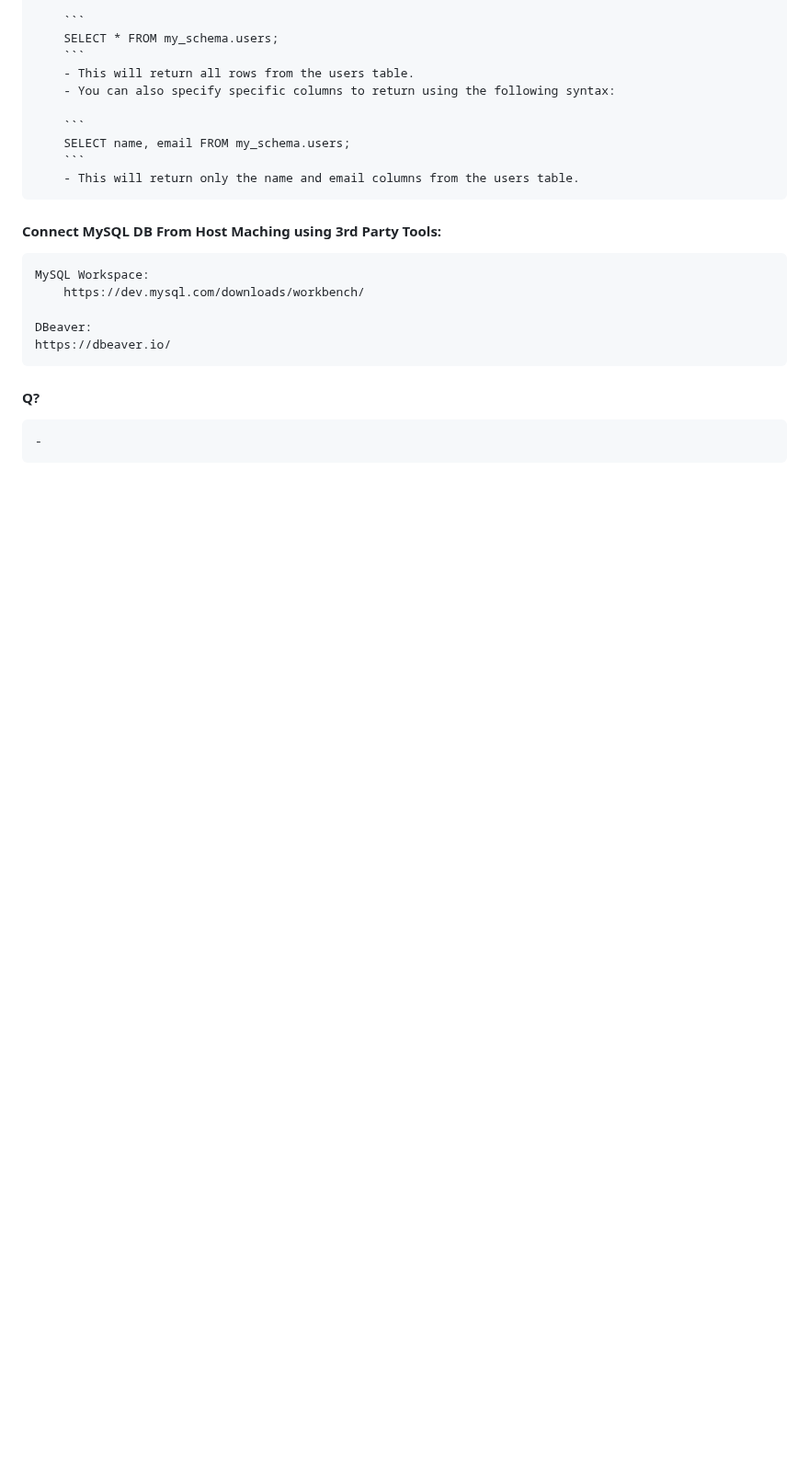
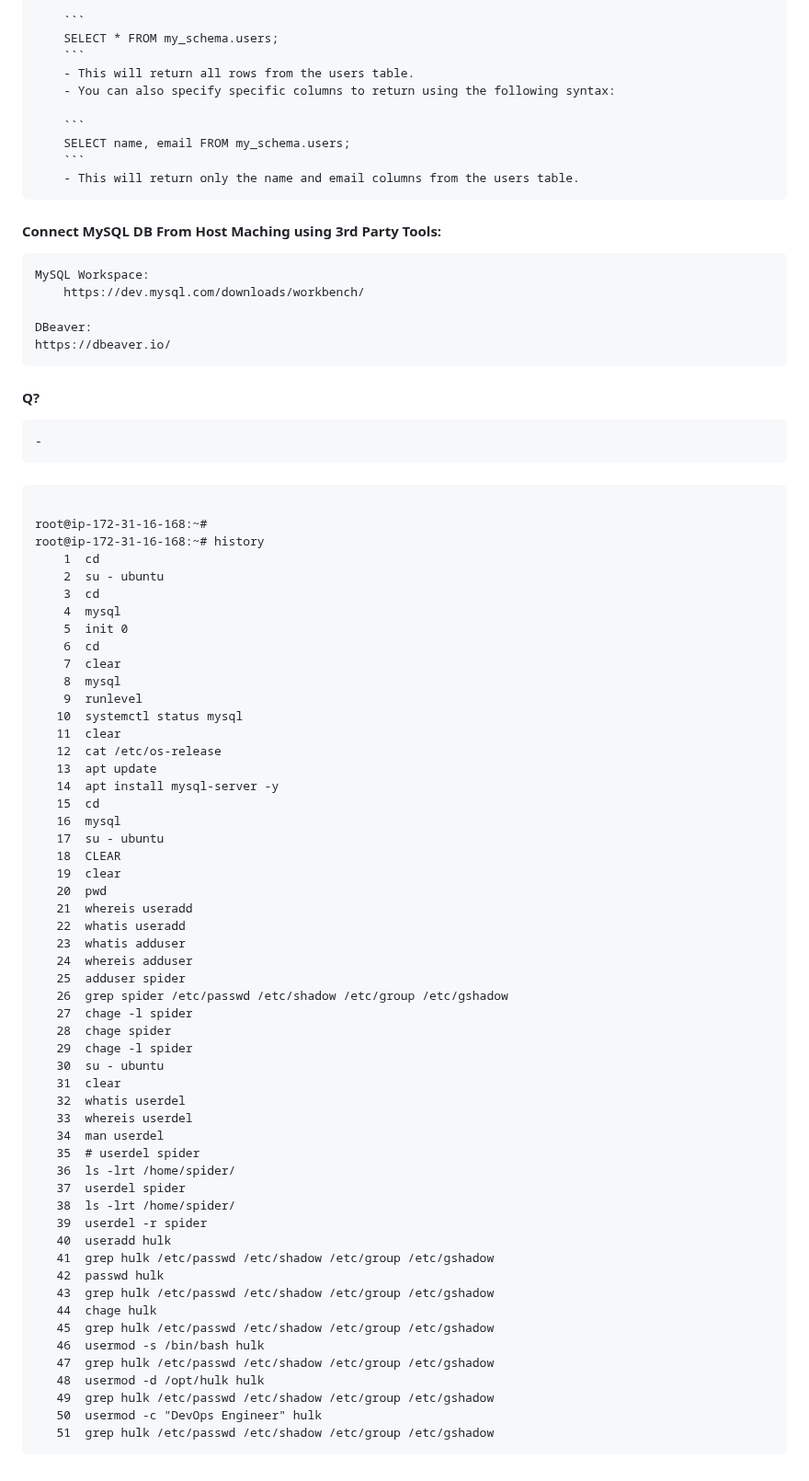
Before and after one commit to sindhujareddy09/awsall, a Markdown page: DAY-5_20230829_OSModule_DBServers/BasicCommands_WebServer.md, the part around the change. Shown at 92% size. Rendered like a GitHub page; blank space fills up the shorter version.

````diff
--- a/DAY-5_20230829_OSModule_DBServers/BasicCommands_WebServer.md
+++ b/DAY-5_20230829_OSModule_DBServers/BasicCommands_WebServer.md
@@ -268,3 +268,62 @@
 
 #### Q?
     -
+
+####
+
+```
+
+root@ip-172-31-16-168:~#
+root@ip-172-31-16-168:~# history
+    1  cd
+    2  su - ubuntu
+    3  cd
+    4  mysql
+    5  init 0
+    6  cd
+    7  clear
+    8  mysql
+    9  runlevel
+   10  systemctl status mysql
+   11  clear
+   12  cat /etc/os-release
+   13  apt update
+   14  apt install mysql-server -y
+   15  cd
+   16  mysql
+   17  su - ubuntu
+   18  CLEAR
+   19  clear
+   20  pwd
+   21  whereis useradd
+   22  whatis useradd
+   23  whatis adduser
+   24  whereis adduser
+   25  adduser spider
+   26  grep spider /etc/passwd /etc/shadow /etc/group /etc/gshadow
+   27  chage -l spider
+   28  chage spider
+   29  chage -l spider
+   30  su - ubuntu
+   31  clear
+   32  whatis userdel
+   33  whereis userdel
+   34  man userdel
+   35  # userdel spider
+   36  ls -lrt /home/spider/
+   37  userdel spider
+   38  ls -lrt /home/spider/
+   39  userdel -r spider
+   40  useradd hulk
+   41  grep hulk /etc/passwd /etc/shadow /etc/group /etc/gshadow
+   42  passwd hulk
+   43  grep hulk /etc/passwd /etc/shadow /etc/group /etc/gshadow
+   44  chage hulk
+   45  grep hulk /etc/passwd /etc/shadow /etc/group /etc/gshadow
+   46  usermod -s /bin/bash hulk
+   47  grep hulk /etc/passwd /etc/shadow /etc/group /etc/gshadow
+   48  usermod -d /opt/hulk hulk
+   49  grep hulk /etc/passwd /etc/shadow /etc/group /etc/gshadow
+   50  usermod -c "DevOps Engineer" hulk
+   51  grep hulk /etc/passwd /etc/shadow /etc/group /etc/gshadow
+```
````
